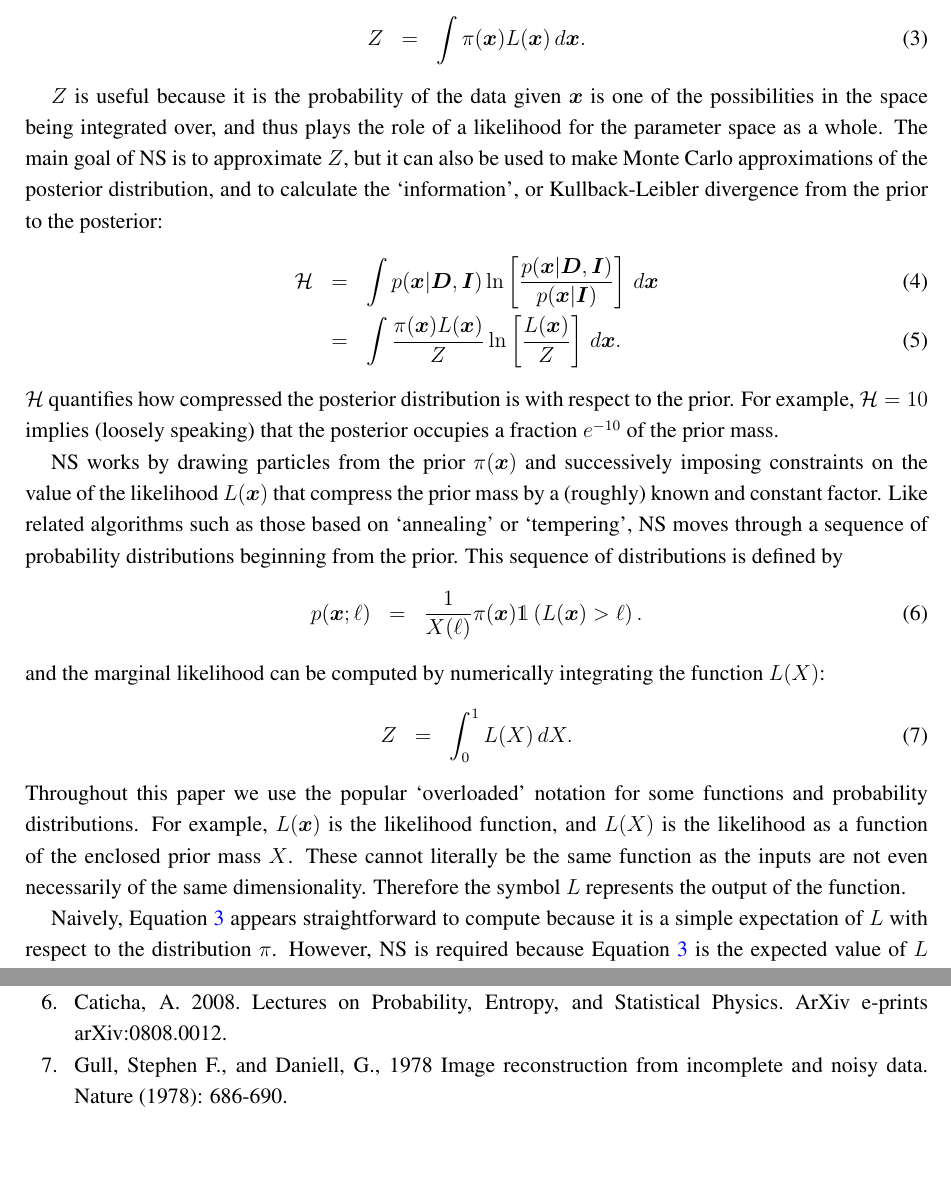
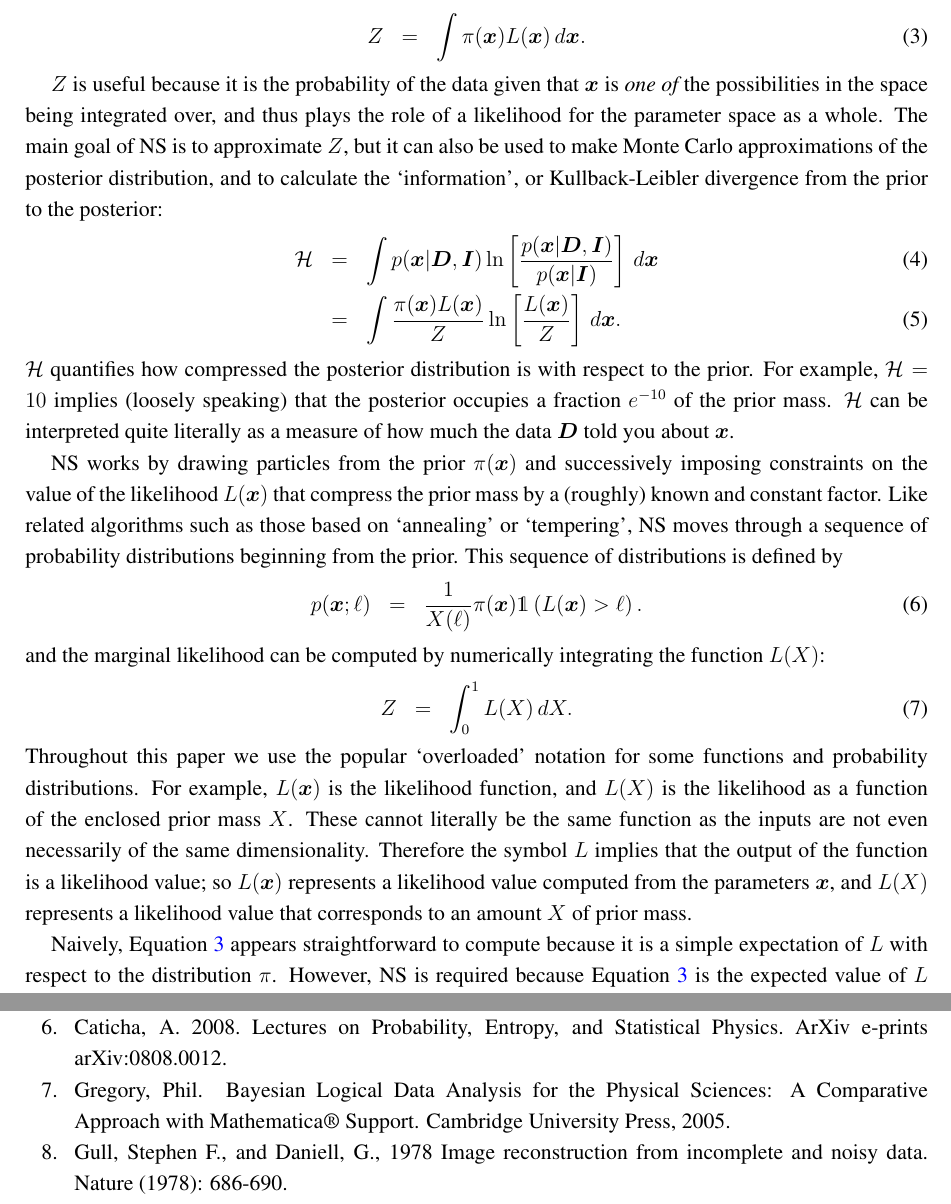
Before and after one commit to eggplantbren/TwinPeaks3, a LaTeX paper (Paper/ms.tex): two parts of pages 2 and 11 of 11, joined at a grey line, cut so that both start at the same text, the shorter picture padded with empty space. Compiled offline with pdfLaTeX.

Commit message:
Cite gregory, also some tweaks in intro

```diff
--- a/Paper/ms.tex
+++ b/Paper/ms.tex
@@ -176,7 +176,8 @@ function, and $Z$ is the normalising constant, usually known as the
 Z &=& \int \pi(\xx) L(\xx) \, \dx.\label{eqn:evidence}
 \end{eqnarray}
 
-$Z$ is useful because it is the probability of the data given $\xx$ is one of
+$Z$ is useful because it is the probability of the data given that
+$\xx$ is {\em one of}
 the possibilities in the space being integrated over, and thus plays the role
 of a likelihood for the parameter space as a whole.
 The main goal of NS is to approximate $Z$, but it can also be used to make
@@ -192,6 +193,8 @@ or Kullback-Leibler divergence from the prior to the posterior:
 $\mathcal{H}$ quantifies how compressed the posterior distribution is with
 respect to the prior. For example, $\mathcal{H} = 10$ implies (loosely speaking)
 that the posterior occupies a fraction $e^{-10}$ of the prior mass.
+$\mathcal{H}$ can be interpreted quite literally as a measure of how much
+the data $\data$ told you about $\xx$.
 
 NS works by drawing particles from the
 prior $\pi(\xx)$ and successively imposing constraints on the value of
@@ -214,7 +217,10 @@ functions and probability distributions.
 For example, $L(\xx)$ is the likelihood function, and $L(X)$ is the likelihood
 as a function of the enclosed prior mass $X$. These cannot literally be the
 same function as the inputs are not even necessarily of the same dimensionality.
-Therefore the symbol $L$ represents the output of the function.
+Therefore the symbol $L$ implies that the output of the function is a
+likelihood value; so $L(\xx)$ represents a likelihood value computed from
+the parameters $\xx$, and $L(X)$ represents a likelihood value that
+corresponds to an amount $X$ of prior mass.
 
 Naively, Equation~\ref{eqn:evidence} appears straightforward to compute because
 it is a simple expectation of $L$ with respect to the distribution $\pi$.
@@ -703,6 +709,9 @@ prior-sensitivity analysis.'' Statistical Science 29.3 (2014): 397-419.
 on Probability, Entropy, and Statistical Physics.\ ArXiv e-prints
 arXiv:0808.0012.
 
+\bibitem[\protect\citeauthoryear{Gregory}{2005}]{gregory}
+Gregory, Phil. Bayesian Logical Data Analysis for the Physical Sciences: A Comparative Approach with Mathematica® Support. Cambridge University Press, 2005.
+
 \bibitem[Gull and Daniell(1978)]{gull} Gull, Stephen F., and Daniell, G., 1978
 Image reconstruction from incomplete and noisy data. Nature (1978): 686-690.
 
```
Also changed, not shown: Paper/ms.tex (2 more changed lines).
